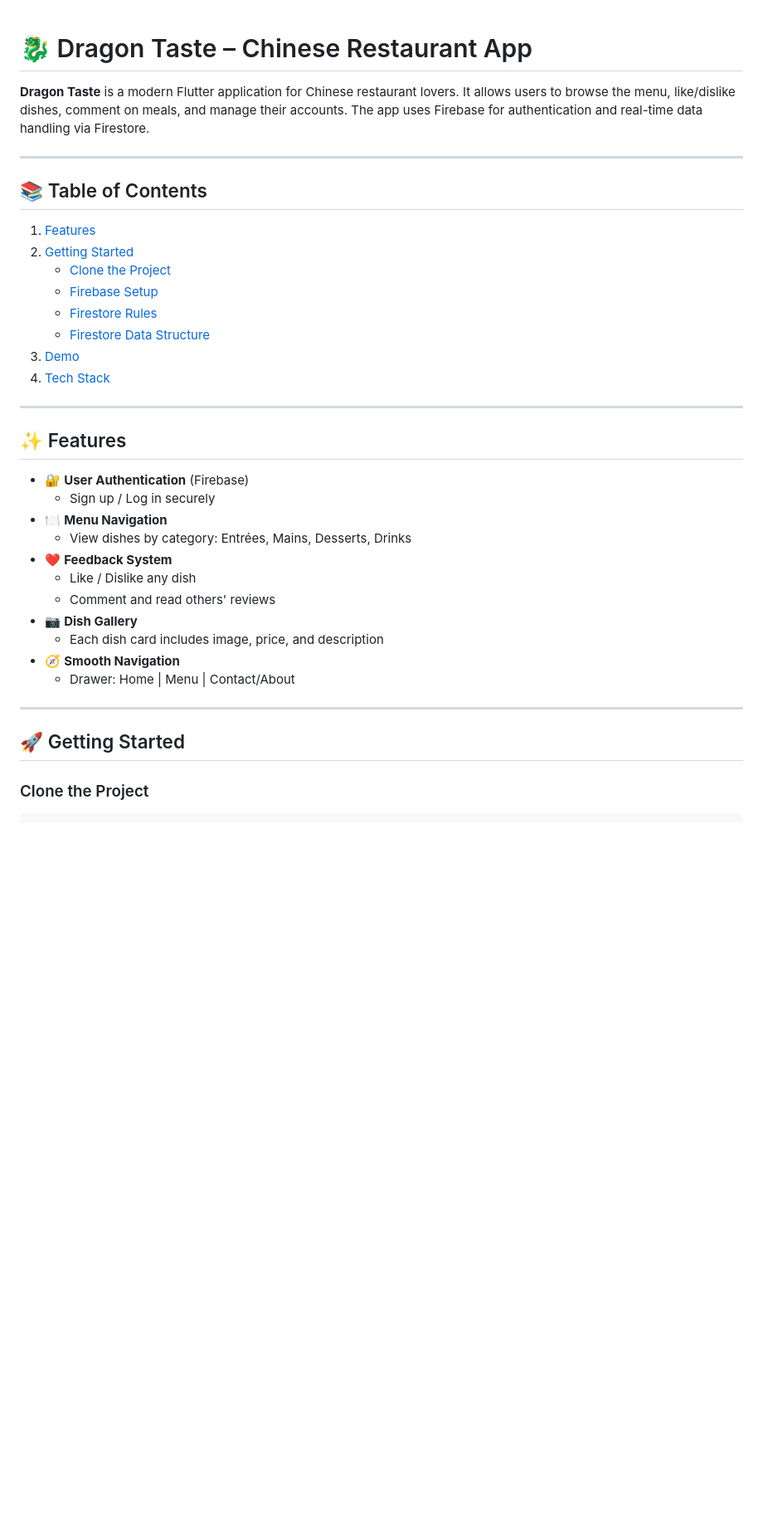
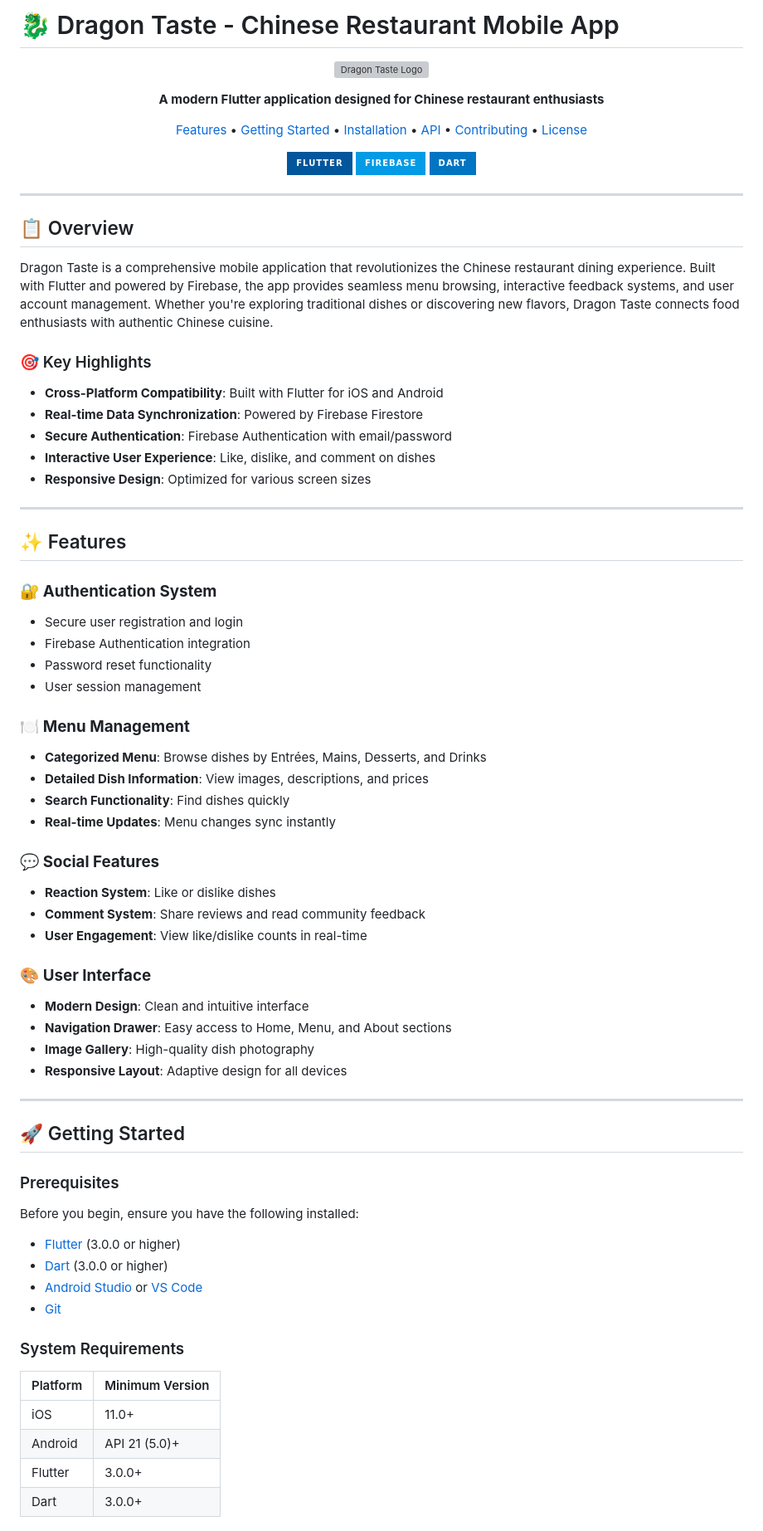
Before and after one commit to ana3ss7z/dragon_taste_restaurant_flutter_app, a Markdown page: README.md, the part around one of its changes. Shown at 83% size. Rendered like a GitHub page; badges without logos; blank space fills up the shorter version; grey boxes are pictures that could not be loaded.

```diff
--- a/README.md
+++ b/README.md
@@ -1,39 +1,88 @@
+# 🐉 Dragon Taste - Chinese Restaurant Mobile App
 
-# 🐉 Dragon Taste – Chinese Restaurant App
+<p align="center">
+  <img src="screenshots/app_logo.png" alt="Dragon Taste Logo" width="120" height="120"/>
+</p>
 
-**Dragon Taste** is a modern Flutter application for Chinese restaurant lovers. It allows users to browse the menu, like/dislike dishes, comment on meals, and manage their accounts. The app uses Firebase for authentication and real-time data handling via Firestore.
+<p align="center">
+  <strong>A modern Flutter application designed for Chinese restaurant enthusiasts</strong>
+</p>
+
+<p align="center">
+  <a href="#features">Features</a> •
+  <a href="#getting-started">Getting Started</a> •
+  <a href="#installation">Installation</a> •
+  <a href="#api-documentation">API</a> •
+  <a href="#contributing">Contributing</a> •
+  <a href="#license">License</a>
+</p>
+
+<p align="center">
+  <img src="https://img.shields.io/badge/Flutter-02569B?style=for-the-badge&logo=flutter&logoColor=white" alt="Flutter"/>
+  <img src="https://img.shields.io/badge/Firebase-039BE5?style=for-the-badge&logo=Firebase&logoColor=white" alt="Firebase"/>
+  <img src="https://img.shields.io/badge/dart-%230175C2.svg?style=for-the-badge&logo=dart&logoColor=white" alt="Dart"/>
+</p>
 
 ---
 
-## 📚 Table of Contents
+## 📋 Overview
 
-1. [Features](#-features)
-2. [Getting Started](#-getting-started)
-   - [Clone the Project](#clone-the-project)
-   - [Firebase Setup](#firebase-setup)
-   - [Firestore Rules](#-firestore-rules)
-   - [Firestore Data Structure](#-firestore-rules)
-3. [Demo](#-demo)
-4. [Tech Stack](#-tech-stack)
+Dragon Taste is a comprehensive mobile application that revolutionizes the Chinese restaurant dining experience. Built with Flutter and powered by Firebase, the app provides seamless menu browsing, interactive feedback systems, and user account management. Whether you're exploring traditional dishes or discovering new flavors, Dragon Taste connects food enthusiasts with authentic Chinese cuisine.
+
+### 🎯 Key Highlights
+
+- **Cross-Platform Compatibility**: Built with Flutter for iOS and Android
+- **Real-time Data Synchronization**: Powered by Firebase Firestore
+- **Secure Authentication**: Firebase Authentication with email/password
+- **Interactive User Experience**: Like, dislike, and comment on dishes
+- **Responsive Design**: Optimized for various screen sizes
 
 ---
 
 ## ✨ Features
 
-- 🔐 **User Authentication** (Firebase)
-  - Sign up / Log in securely
-- 🍽️ **Menu Navigation**
-  - View dishes by category: Entrées, Mains, Desserts, Drinks
-- ❤️ **Feedback System**
-  - Like / Dislike any dish
-  - Comment and read others' reviews
-- 📷 **Dish Gallery**
-  - Each dish card includes image, price, and description
-- 🧭 **Smooth Navigation**
-  - Drawer: Home | Menu | Contact/About
+### 🔐 **Authentication System**
+- Secure user registration and login
+- Firebase Authentication integration
+- Password reset functionality
+- User session management
+
+### 🍽️ **Menu Management**
+- **Categorized Menu**: Browse dishes by Entrées, Mains, Desserts, and Drinks
+- **Detailed Dish Information**: View images, descriptions, and prices
+- **Search Functionality**: Find dishes quickly
+- **Real-time Updates**: Menu changes sync instantly
+
+### 💬 **Social Features**
+- **Reaction System**: Like or dislike dishes
+- **Comment System**: Share reviews and read community feedback
+- **User Engagement**: View like/dislike counts in real-time
+
+### 🎨 **User Interface**
+- **Modern Design**: Clean and intuitive interface
+- **Navigation Drawer**: Easy access to Home, Menu, and About sections
+- **Image Gallery**: High-quality dish photography
+- **Responsive Layout**: Adaptive design for all devices
 
 ---
 
 ## 🚀 Getting Started
 
-### Clone the Project
+### Prerequisites
+
+Before you begin, ensure you have the following installed:
+
+- [Flutter](https://flutter.dev/docs/get-started/install) (3.0.0 or higher)
+- [Dart](https://dart.dev/get-dart) (3.0.0 or higher)
+- [Android Studio](https://developer.android.com/studio) or [VS Code](https://code.visualstudio.com/)
+- [Git](https://git-scm.com/)
+
+### System Requirements
+
+| Platform | Minimum Version |
+|----------|----------------|
+| iOS      | 11.0+          |
+| Android  | API 21 (5.0)+  |
+| Flutter  | 3.0.0+         |
+| Dart     | 3.0.0+         |
+
```
Also changed, not shown: other parts of README.md (+264 -87 lines).
